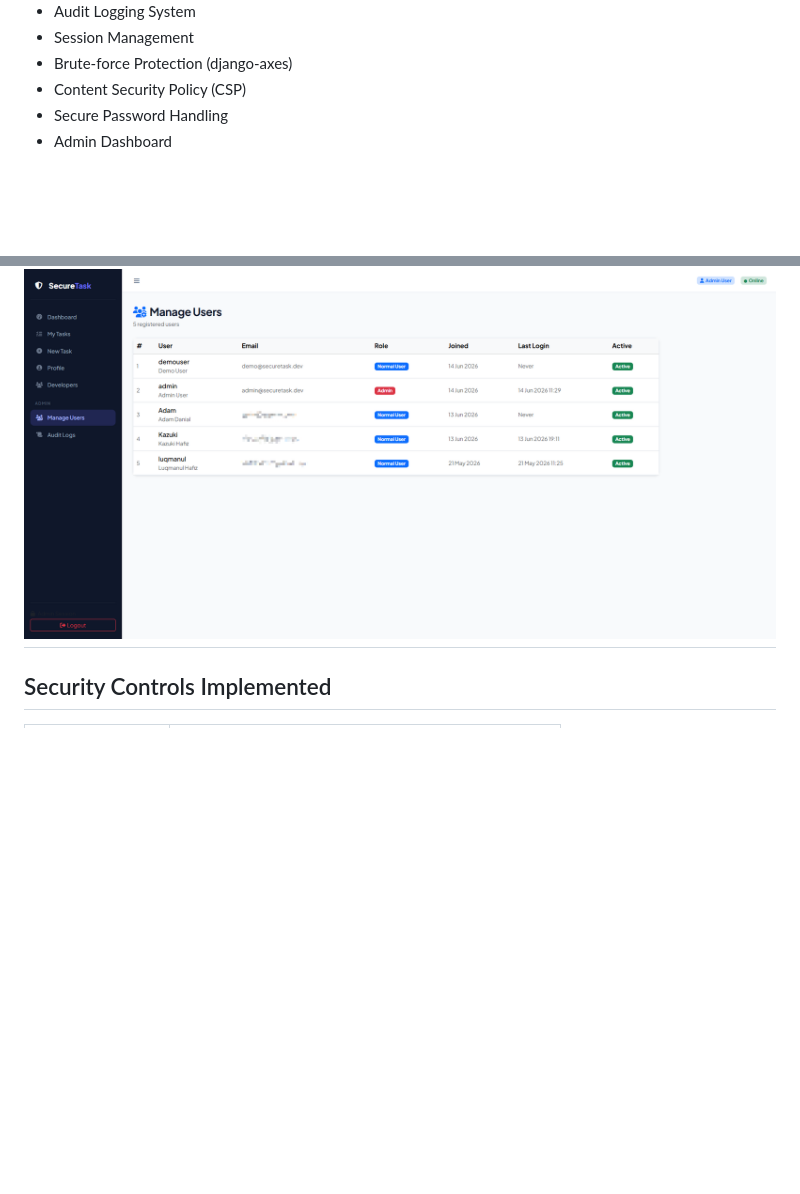
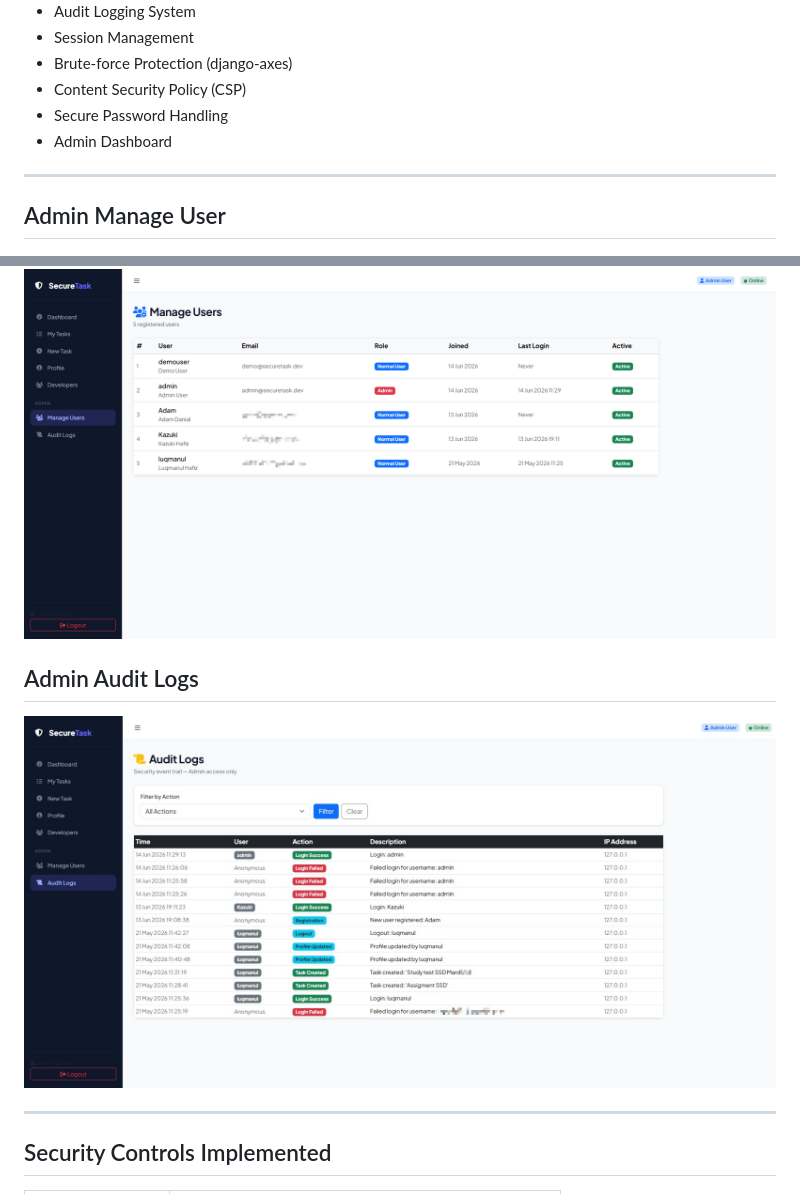
Before and after one commit to iqbal-labqi/secure-task-management-system, a Markdown page: README.md, 2 parts joined by grey strips. GitHub-like rendering; blank space fills up the shorter version.

Commit message:
Add Admin user management and audit logs section
Added sections for Admin Manage User and Admin Audit Logs with images.

```diff
--- a/README.md
+++ b/README.md
@@ -37,7 +37,16 @@ SecureTask is a secure web-based task management system developed using Django a
 - Secure Password Handling
 - Admin Dashboard
 
+---
+
+## Admin Manage User
+
 ![](media/profiles/Manage_Users_Admin.png)
+
+## Admin Audit Logs
+
+![](media/profiles/Audit_Logs_Admin.png)
+
 ---
 
 ## Security Controls Implemented
```
